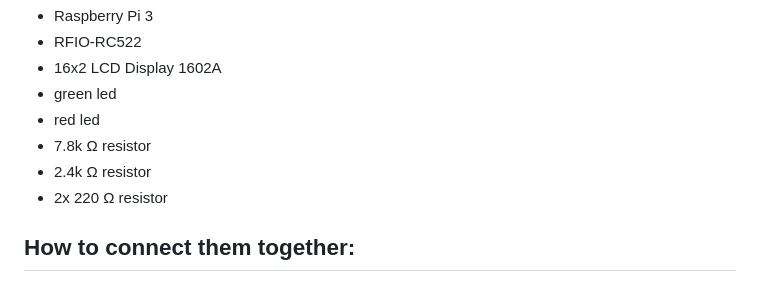
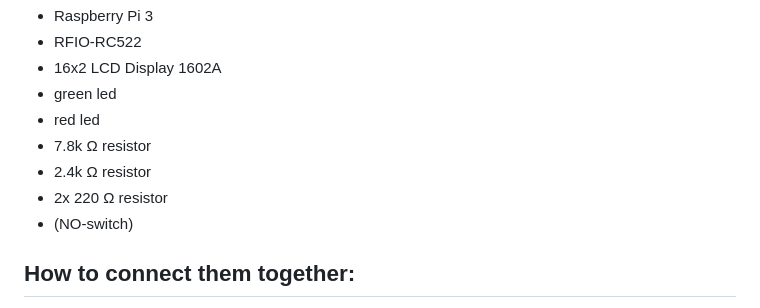
Before and after one commit to l3pic/zeitstempeluhr, a Markdown page: README.md, the part around the change. Drawn GitHub-style.

```diff
--- a/README.md
+++ b/README.md
@@ -13,6 +13,7 @@ Furthermore, the admin possesses the capability to reset passwords for all users
 - 7.8k Ω resistor<br>
 - 2.4k Ω resistor<br>
 - 2x 220 Ω resistor<br>
+- (NO-switch)
 
 ## How to connect them together:<br>
 You will require 220 Ω resistors for both LEDs. As for the LCD display, you'll need a 7.8k Ω resistor connected to the 5V source, and a 2.4k Ω resistor connected to the ground (GND). Both of these resistors should be linked to the contrast pin on the LCD display. Additional details are illustrated in the provided diagram below.<br>
```
